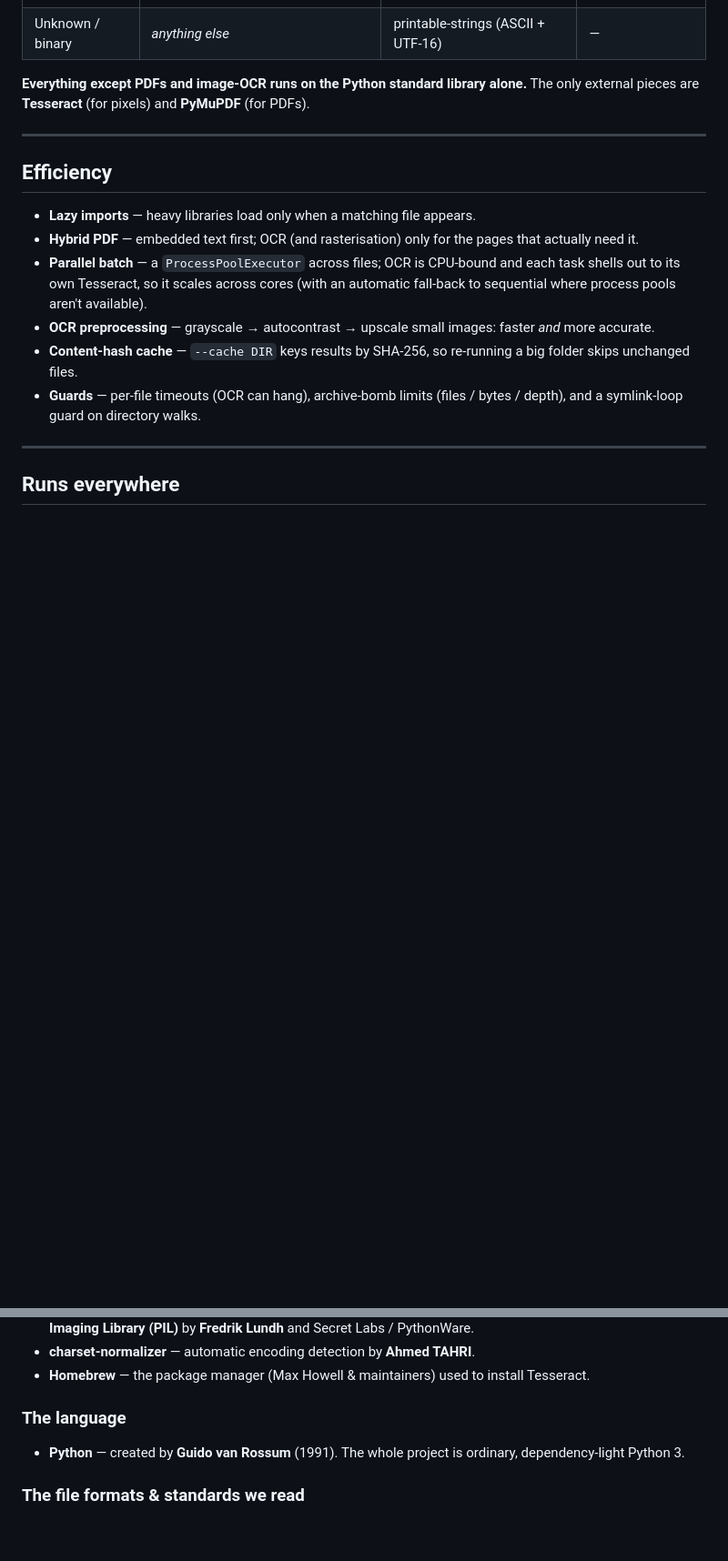
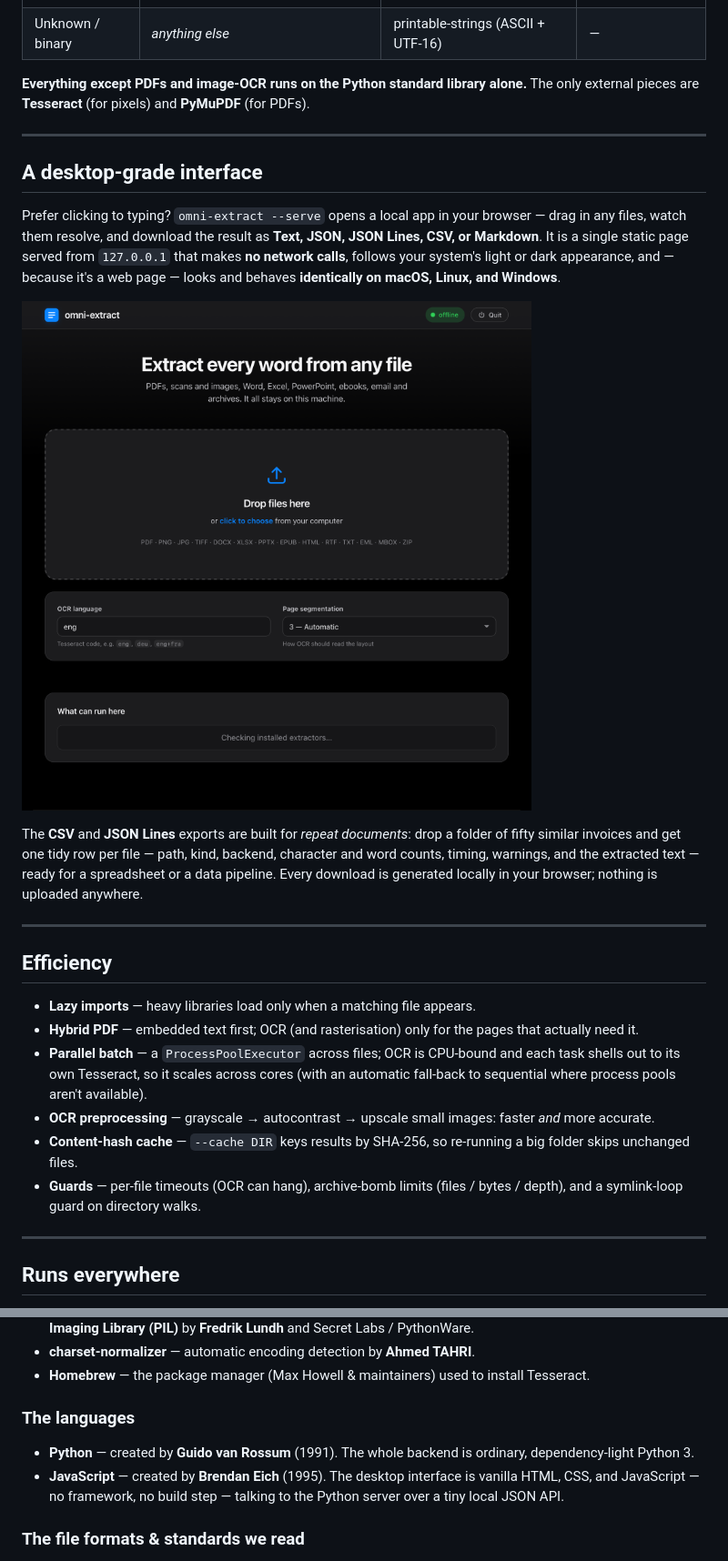
Before and after one commit to danieldevelopes-collab/omni-extract, a Markdown page: README.md, 2 parts joined by grey strips. Shown: that part at 91% size. Drawn GitHub-style; pictures changed too: docs/screenshot-ui.png (added); blank space fills up the shorter version.

```diff
--- a/README.md
+++ b/README.md
@@ -199,6 +200,25 @@ alone.** The only external pieces are **Tesseract** (for pixels) and **PyMuPDF**
 
 ---
 
+## A desktop-grade interface
+
+Prefer clicking to typing? `omni-extract --serve` opens a local app in your
+browser — drag in any files, watch them resolve, and download the result as
+**Text, JSON, JSON Lines, CSV, or Markdown**. It is a single static page served
+from `127.0.0.1` that makes **no network calls**, follows your system's light or
+dark appearance, and — because it's a web page — looks and behaves **identically
+on macOS, Linux, and Windows**.
+
+![The omni-extract desktop interface — a drag-and-drop zone over a calm, Apple-style dark layout](docs/screenshot-ui.png)
+
+The **CSV** and **JSON Lines** exports are built for *repeat documents*: drop a
+folder of fifty similar invoices and get one tidy row per file — path, kind,
+backend, character and word counts, timing, warnings, and the extracted text —
+ready for a spreadsheet or a data pipeline. Every download is generated locally
+in your browser; nothing is uploaded anywhere.
+
+---
+
 ## Efficiency
 
 - **Lazy imports** — heavy libraries load only when a matching file appears.
@@ -327,9 +348,12 @@ Hewlett-Packard and Google who built and freed **Tesseract**.
 - **Homebrew** — the package manager (Max Howell & maintainers) used to install
   Tesseract.
 
-### The language
-- **Python** — created by **Guido van Rossum** (1991). The whole project is
+### The languages
+- **Python** — created by **Guido van Rossum** (1991). The whole backend is
   ordinary, dependency-light Python 3.
+- **JavaScript** — created by **Brendan Eich** (1995). The desktop interface is
+  vanilla HTML, CSS, and JavaScript — no framework, no build step — talking to
+  the Python server over a tiny local JSON API.
 
 ### The file formats & standards we read
 - **PDF** — John Warnock & Charles Geschke, Adobe (1993; now ISO 32000).
```
Also changed, not shown: other parts of README.md (+6 -4 lines), 9 other files.
